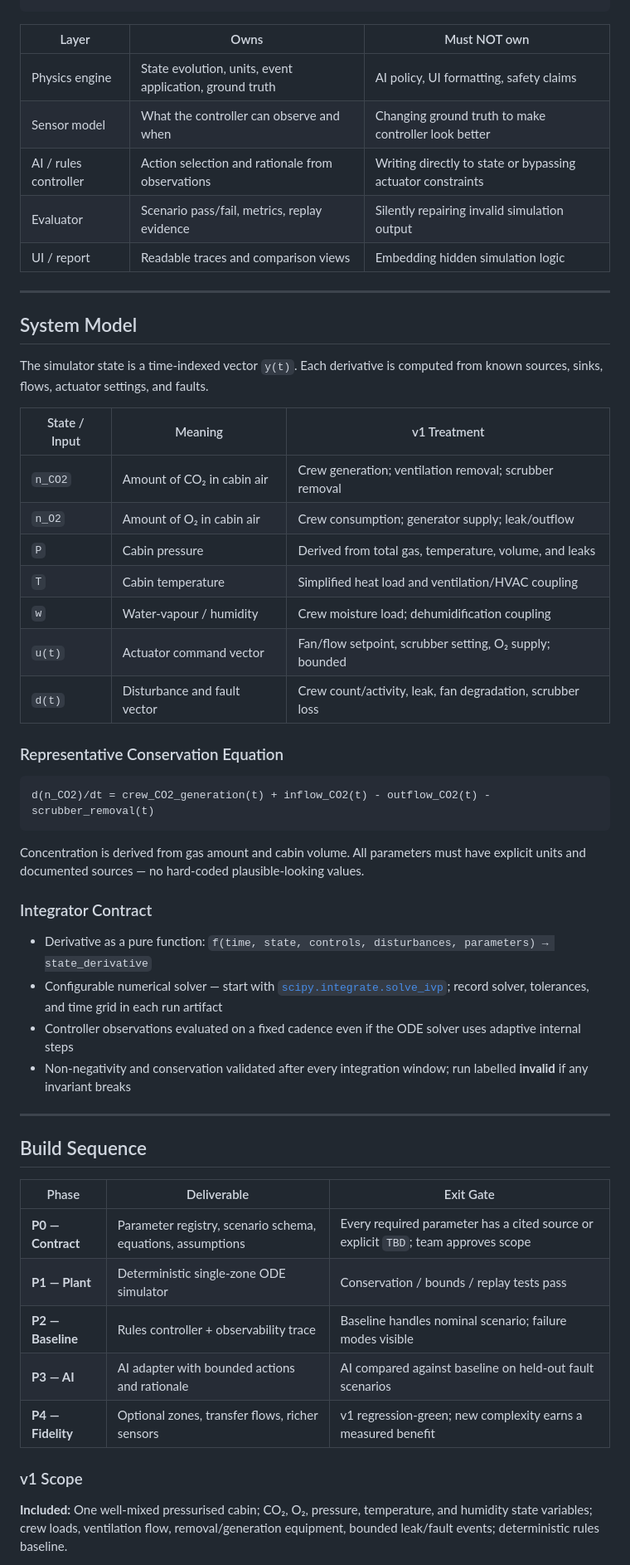
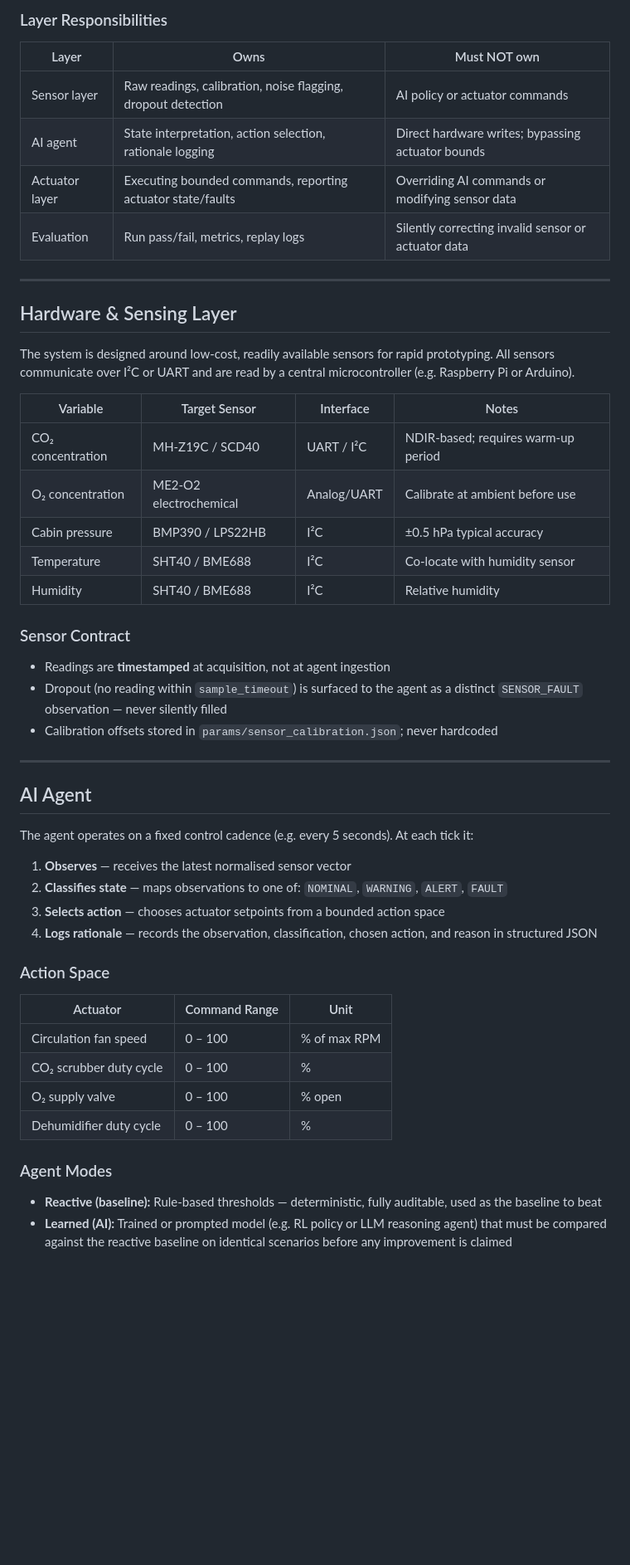
Before and after one commit to arm-hackathon/arm-hackathon, a Markdown page: README.md, the part around one of its changes. Shown at 83% size. Drawn GitHub-style; blank space fills up the shorter version.

````diff
--- a/README.md
+++ b/README.md
@@ -56,57 +78,56 @@ Evaluation layer (targets, invariants, scenario score, replay)
 ```
+
+### Layer Responsibilities
 
 | Layer | Owns | Must NOT own |
 |---|---|---|
-| Physics engine | State evolution, units, event application, ground truth | AI policy, UI formatting, safety claims |
-| Sensor model | What the controller can observe and when | Changing ground truth to make controller look better |
-| AI / rules controller | Action selection and rationale from observations | Writing directly to state or bypassing actuator constraints |
-| Evaluator | Scenario pass/fail, metrics, replay evidence | Silently repairing invalid simulation output |
-| UI / report | Readable traces and comparison views | Embedding hidden simulation logic |
+| Sensor layer | Raw readings, calibration, noise flagging, dropout detection | AI policy or actuator commands |
+| AI agent | State interpretation, action selection, rationale logging | Direct hardware writes; bypassing actuator bounds |
+| Actuator layer | Executing bounded commands, reporting actuator state/faults | Overriding AI commands or modifying sensor data |
+| Evaluation | Run pass/fail, metrics, replay logs | Silently correcting invalid sensor or actuator data |
 
 ---
 
-## System Model
+## Hardware & Sensing Layer
 
-The simulator state is a time-indexed vector `y(t)`. Each derivative is computed from known sources, sinks, flows, actuator settings, and faults.
+The system is designed around low-cost, readily available sensors for rapid prototyping. All sensors communicate over I²C or UART and are read by a central microcontroller (e.g. Raspberry Pi or Arduino).
 
-| State / Input | Meaning | v1 Treatment |
-|---|---|---|
-| `n_CO2` | Amount of CO₂ in cabin air | Crew generation; ventilation removal; scrubber removal |
-| `n_O2` | Amount of O₂ in cabin air | Crew consumption; generator supply; leak/outflow |
-| `P` | Cabin pressure | Derived from total gas, temperature, volume, and leaks |
-| `T` | Cabin temperature | Simplified heat load and ventilation/HVAC coupling |
-| `w` | Water-vapour / humidity | Crew moisture load; dehumidification coupling |
-| `u(t)` | Actuator command vector | Fan/flow setpoint, scrubber setting, O₂ supply; bounded |
-| `d(t)` | Disturbance and fault vector | Crew count/activity, leak, fan degradation, scrubber loss |
+| Variable | Target Sensor | Interface | Notes |
+|---|---|---|---|
+| CO₂ concentration | MH-Z19C / SCD40 | UART / I²C | NDIR-based; requires warm-up period |
+| O₂ concentration | ME2-O2 electrochemical | Analog/UART | Calibrate at ambient before use |
+| Cabin pressure | BMP390 / LPS22HB | I²C | ±0.5 hPa typical accuracy |
+| Temperature | SHT40 / BME688 | I²C | Co-locate with humidity sensor |
+| Humidity | SHT40 / BME688 | I²C | Relative humidity |
 
-### Representative Conservation Equation
+### Sensor Contract
 
-```
-d(n_CO2)/dt = crew_CO2_generation(t) + inflow_CO2(t) - outflow_CO2(t) - scrubber_removal(t)
-```
-
-Concentration is derived from gas amount and cabin volume. All parameters must have explicit units and documented sources — no hard-coded plausible-looking values.
-
-### Integrator Contract
-
-- Derivative as a pure function: `f(time, state, controls, disturbances, parameters) → state_derivative`
-- Configurable numerical solver — start with [`scipy.integrate.solve_ivp`](https://docs.scipy.org/doc/scipy/reference/generated/scipy.integrate.solve_ivp.html); record solver, tolerances, and time grid in each run artifact
-- Controller observations evaluated on a fixed cadence even if the ODE solver uses adaptive internal steps
-- Non-negativity and conservation validated after every integration window; run labelled **invalid** if any invariant breaks
+- Readings are **timestamped** at acquisition, not at agent ingestion
+- Dropout (no reading within `sample_timeout`) is surfaced to the agent as a distinct `SENSOR_FAULT` observation — never silently filled
+- Calibration offsets stored in `params/sensor_calibration.json`; never hardcoded
 
 ---
 
-## Build Sequence
+## AI Agent
 
-| Phase | Deliverable | Exit Gate |
+The agent operates on a fixed control cadence (e.g. every 5 seconds). At each tick it:
+
+1. **Observes** — receives the latest normalised sensor vector
+2. **Classifies state** — maps observations to one of: `NOMINAL`, `WARNING`, `ALERT`, `FAULT`
+3. **Selects action** — chooses actuator setpoints from a bounded action space
+4. **Logs rationale** — records the observation, classification, chosen action, and reason in structured JSON
+
+### Action Space
+
+| Actuator | Command Range | Unit |
 |---|---|---|
-| **P0 — Contract** | Parameter registry, scenario schema, equations, assumptions | Every required parameter has a cited source or explicit `TBD`; team approves scope |
-| **P1 — Plant** | Deterministic single-zone ODE simulator | Conservation / bounds / replay tests pass |
-| **P2 — Baseline** | Rules controller + observability trace | Baseline handles nominal scenario; failure modes visible |
-| **P3 — AI** | AI adapter with bounded actions and rationale | AI compared against baseline on held-out fault scenarios |
-| **P4 — Fidelity** | Optional zones, transfer flows, richer sensors | v1 regression-green; new complexity earns a measured benefit |
+| Circulation fan speed | 0 – 100 | % of max RPM |
+| CO₂ scrubber duty cycle | 0 – 100 | % |
+| O₂ supply valve | 0 – 100 | % open |
+| Dehumidifier duty cycle | 0 – 100 | % |
 
-### v1 Scope
+### Agent Modes
 
-**Included:** One well-mixed pressurised cabin; CO₂, O₂, pressure, temperature, and humidity state variables; crew loads, ventilation flow, removal/generation equipment, bounded leak/fault events; deterministic rules baseline.
+- **Reactive (baseline):** Rule-based thresholds — deterministic, fully auditable, used as the baseline to beat
+- **Learned (AI):** Trained or prompted model (e.g. RL policy or LLM reasoning agent) that must be compared against the reactive baseline on identical scenarios before any improvement is claimed
 
````
Also changed, not shown: other parts of README.md (+140 -88 lines).
